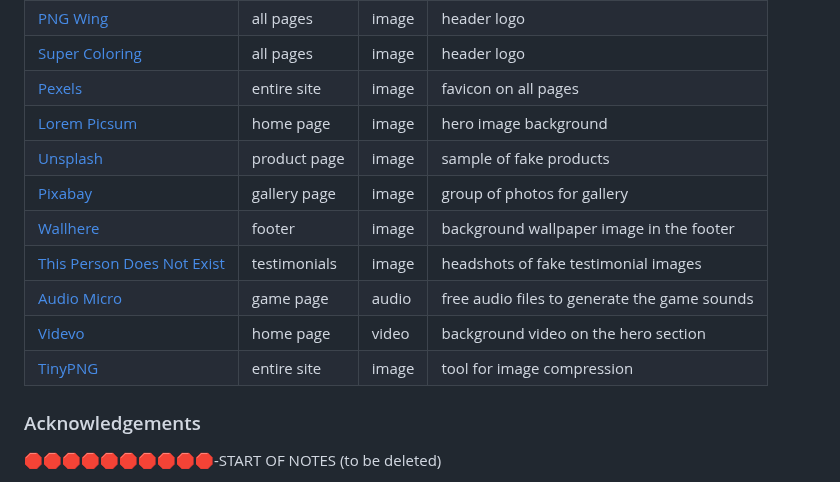
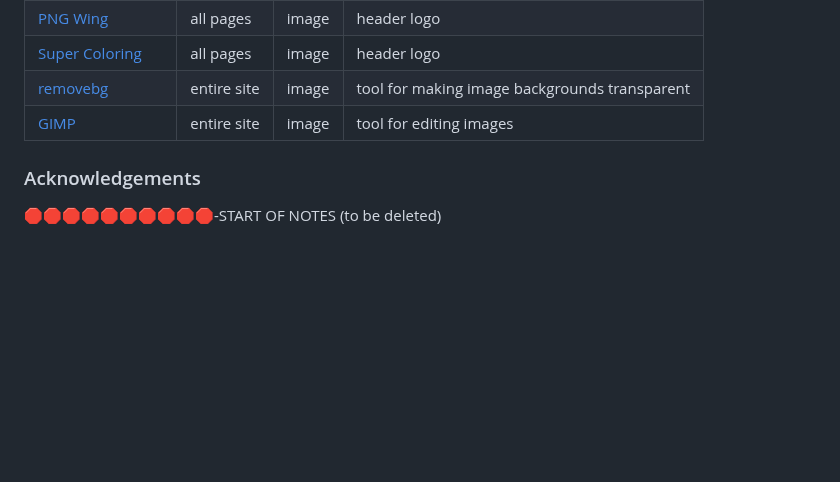
Before and after one commit to Ash-5p/rock-quiz, a Markdown page: README.md, the part around one of its changes. Rendered like a GitHub page; blank space fills up the shorter version.

Commit message:
Update media section of README.md

```diff
--- a/README.md
+++ b/README.md
@@ -399,15 +400,8 @@ by sending yourself the following command: `!freemedia`.
 | [Pintrest](https://i.pinimg.com/originals/7d/eb/dc/7debdcad8fea68ba6c57eb1e347d737d.png) | favicon | image | favicon |
 | [PNG Wing](https://w7.pngwing.com/pngs/369/305/png-transparent-musical-note-musical-theatre-double-whole-note-musical-note-photography-rectangle-monochrome-thumbnail.png) | all pages | image |  header logo |
 | [Super Coloring](https://www.supercoloring.com/sites/default/files/fif/2024/02/shape-of-electric-guitar-electric-guitar-1-paper-crafts.png) | all pages | image | header logo |
-| [Pexels](https://www.pexels.com) | entire site | image | favicon on all pages |
-| [Lorem Picsum](https://picsum.photos) | home page | image | hero image background |
-| [Unsplash](https://unsplash.com) | product page | image | sample of fake products |
-| [Pixabay](https://pixabay.com) | gallery page | image | group of photos for gallery |
-| [Wallhere](https://wallhere.com) | footer | image | background wallpaper image in the footer |
-| [This Person Does Not Exist](https://thispersondoesnotexist.com) | testimonials | image | headshots of fake testimonial images |
-| [Audio Micro](https://www.audiomicro.com/free-sound-effects) | game page | audio | free audio files to generate the game sounds |
-| [Videvo](https://www.videvo.net/) | home page | video | background video on the hero section |
-| [TinyPNG](https://tinypng.com) | entire site | image | tool for image compression |
+| [removebg](https://www.remove.bg/) | entire site | image | tool for making image backgrounds transparent |
+| [GIMP](https://www.gimp.org/) | entire site | image | tool for editing images |
 
 ### Acknowledgements
 
```
Also changed, not shown: other parts of README.md (+2 -1 lines).
